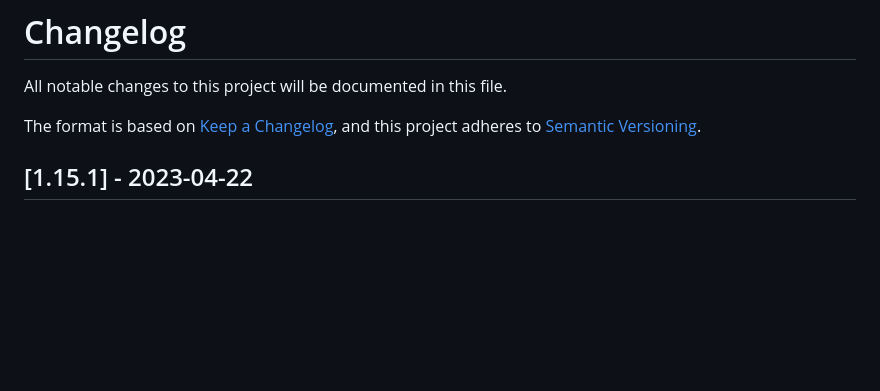
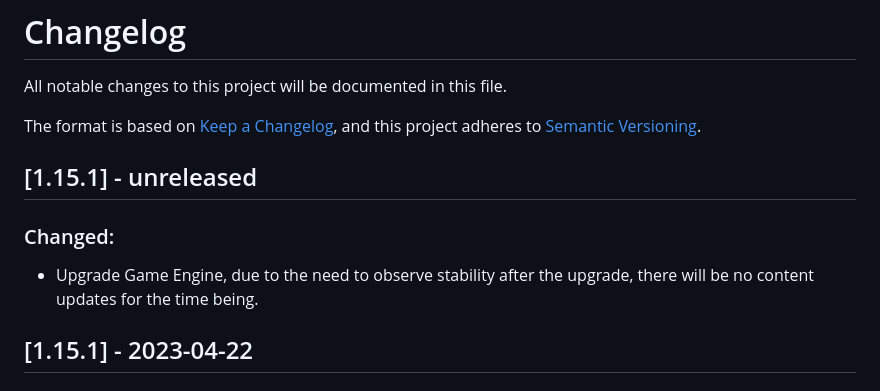
Before and after one commit to OnHitDev/onhitdev.github.io, a Markdown page: tac/CHANGELOG.md, the part around the change. Drawn GitHub-style; blank space fills up the shorter version.

```diff
--- a/tac/CHANGELOG.md
+++ b/tac/CHANGELOG.md
@@ -4,6 +4,11 @@ All notable changes to this project will be documented in this file.
 
 The format is based on [Keep a Changelog](https://keepachangelog.com/en/1.0.0/),
 and this project adheres to [Semantic Versioning](https://semver.org/spec/v2.0.0.html).
+
+## [1.15.1] - unreleased
+
+### Changed:
+- Upgrade Game Engine, due to the need to observe stability after the upgrade, there will be no content updates for the time being.
 
 ## [1.15.1] - 2023-04-22
 
```
